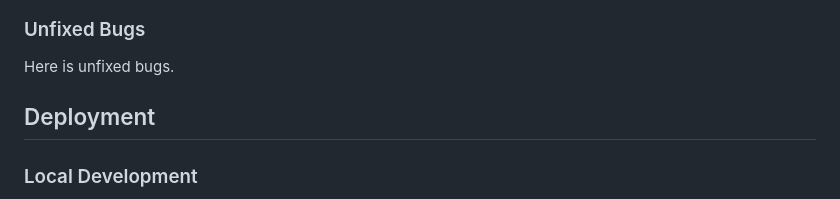
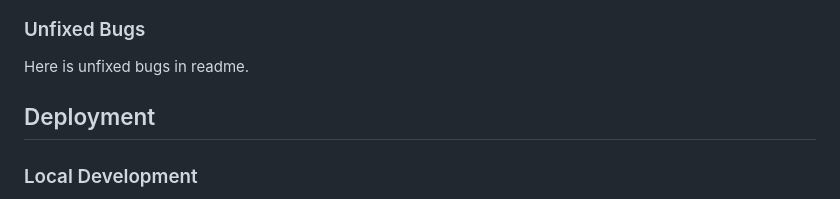
Before and after one commit to Askeran17/footbrazil, a Markdown page: README.md, the part around the change. GitHub-like rendering.

Commit message:
edit rubric in readme

```diff
--- a/README.md
+++ b/README.md
@@ -285,7 +285,7 @@ I conducted manual testing to ensure the effectiveness and usability of the Foot
 
 ### Unfixed Bugs
 
-Here is unfixed bugs.
+Here is unfixed bugs in readme.
 
 ## Deployment
 
```
